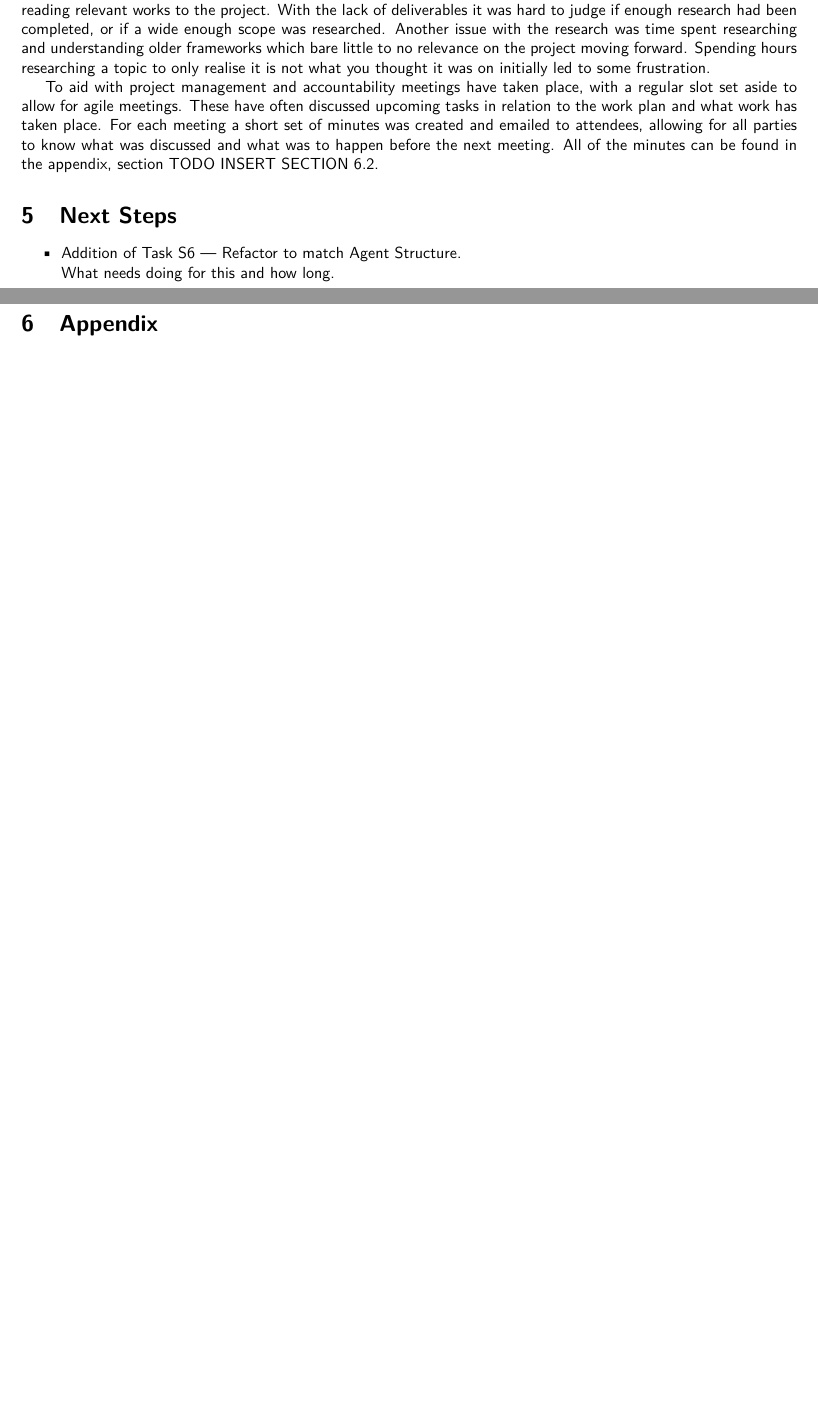
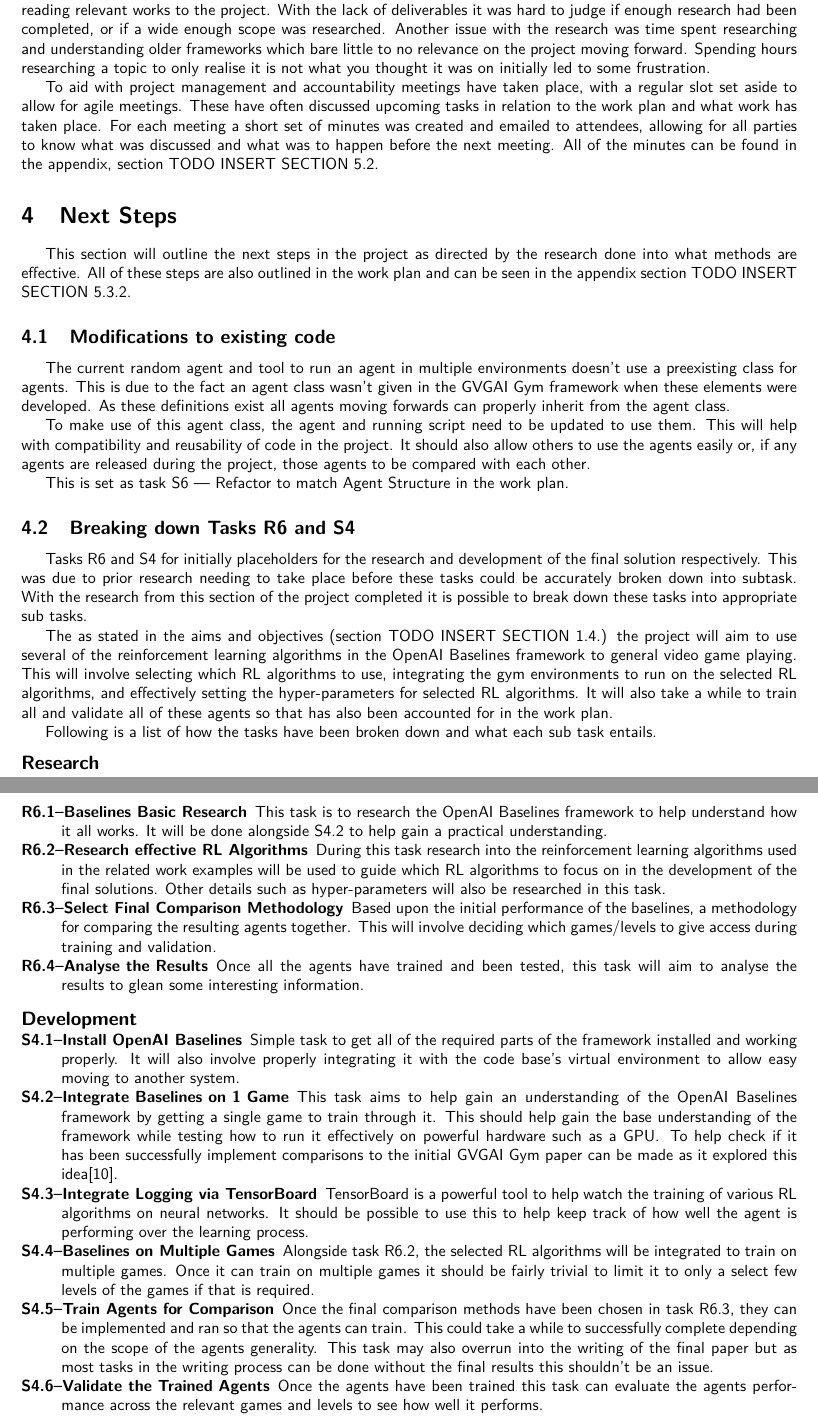
Before and after one commit to Kuldr/G54IRP-DRL-for-GVGAI-Project, a LaTeX document (Documentation/InterimReport/InterimReport.tex): two parts of pages 9 and 10 of 12 before the commit and two parts of pages 9 and 10 of 13 after it, joined at a grey line, cut so that both start at the same text, the shorter picture padded with empty space. Compiled offline with pdfLaTeX.

Commit message:
Added the next steps section

```diff
--- a/Documentation/InterimReport/InterimReport.tex
+++ b/Documentation/InterimReport/InterimReport.tex
@@ -423,13 +419,73 @@ Spending hours researching a topic to only realise it is not what you thought it
 To aid with project management and accountability meetings have taken place, with a regular slot set aside to allow for agile meetings.
 These have often discussed upcoming tasks in relation to the work plan and what work has taken place.
 For each meeting a short set of minutes was created and emailed to attendees, allowing for all parties to know what was discussed and what was to happen before the next meeting.
-All of the minutes can be found in the appendix, section TODO INSERT SECTION 6.2.
+All of the minutes can be found in the appendix, section TODO INSERT SECTION 5.2.
 
 \section{Next Steps}
-\begin{itemize}
-    \item Addition of Task S6 --- Refactor to match Agent Structure. \\
-    What needs doing for this and how long.
-\end{itemize}
+This section will outline the next steps in the project as directed by the research done into what methods are effective.
+All of these steps are also outlined in the work plan and can be seen in the appendix section TODO INSERT SECTION 5.3.2.
+\subsection{Modifications to existing code}
+The current random agent and tool to run an agent in multiple environments doesn't use a preexisting class for agents.
+This is due to the fact an agent class wasn't given in the GVGAI Gym framework when these elements were developed.
+As these definitions exist all agents moving forwards can properly inherit from the agent class.
+\par
+To make use of this agent class, the agent and running script need to be updated to use them.
+This will help with compatibility and reusability of code in the project.
+It should also allow others to use the agents easily or, if any agents are released during the project, those agents to be compared with each other.
+\par
+This is set as task S6 --- Refactor to match Agent Structure in the work plan.
+
+\subsection{Breaking down Tasks R6 and S4}
+Tasks R6 and S4 for initially placeholders for the research and development of the final solution respectively.
+This was due to prior research needing to take place before these tasks could be accurately broken down into subtask.
+With the research from this section of the project completed it is possible to break down these tasks into appropriate sub tasks.
+\par
+The as stated in the aims and objectives (section TODO INSERT SECTION 1.4.) the project will aim to use several of the reinforcement learning algorithms in the OpenAI Baselines framework to general video game playing.
+This will involve selecting which RL algorithms to use, integrating the gym environments to run on the selected RL algorithms, and effectively setting the hyper-parameters for selected RL algorithms.
+It will also take a while to train all and validate all of these agents so that has also been accounted for in the work plan.
+\par
+Following is a list of how the tasks have been broken down and what each sub task entails.
+\begin{description}
+\setlength{\itemsep}{0pt}
+\setlength{\parskip}{0pt}
+\item [\large{Research}]
+\item [R6.1--Baselines Basic Research]
+This task is to research the OpenAI Baselines framework to help understand how it all works.
+It will be done alongside S4.2 to help gain a practical understanding.
+\item [R6.2--Research effective RL Algorithms]
+During this task research into the reinforcement learning algorithms used in the related work examples will be used to guide which RL algorithms to focus on in the development of the final solutions.
+Other details such as hyper-parameters will also be researched in this task.
+\item [R6.3--Select Final Comparison Methodology]
+Based upon the initial performance of the baselines, a methodology for comparing the resulting agents together.
+This will involve deciding which games/levels to give access during training and validation.
+\item [R6.4--Analyse the Results]
+Once all the agents have trained and been tested, this task will aim to analyse the results to glean some interesting information.
+\end{description}
+
+\begin{description}
+\setlength{\itemsep}{0pt}
+\setlength{\parskip}{0pt}
+\item [\large{Development}]
+\item [S4.1--Install OpenAI Baselines]
+Simple task to get all of the required parts of the framework installed and working properly.
+It will also involve properly integrating it with the code base's virtual environment to allow easy moving to another system.
+\item [S4.2--Integrate Baselines on 1 Game]
+This task aims to help gain an understanding of the OpenAI Baselines framework by getting a single game to train through it.
+This should help gain the base understanding of the framework while testing how to run it effectively on powerful hardware such as a GPU\@.
+To help check if it has been successfully implement comparisons to the initial GVGAI Gym paper can be made as it explored this idea\cite{GVGAIGYM}.
+\item [S4.3--Integrate Logging via TensorBoard]
+TensorBoard is a powerful tool to help watch the training of various RL algorithms on neural networks.
+It should be possible to use this to help keep track of how well the agent is performing over the learning process.
+\item [S4.4--Baselines on Multiple Games]
+Alongside task R6.2, the selected RL algorithms will be integrated to train on multiple games.
+Once it can train on multiple games it should be fairly trivial to limit it to only a select few levels of the games if that is required.
+\item [S4.5--Train Agents for Comparison]
+Once the final comparison methods have been chosen in task R6.3, they can be implemented and ran so that the agents can train.
+This could take a while to successfully complete depending on the scope of the agents generality.
+This task may also overrun into the writing of the final paper but as most tasks in the writing process can be done without the final results this shouldn't be an issue.
+\item [S4.6--Validate the Trained Agents]
+Once the agents have been trained this task can evaluate the agents performance across the relevant games and levels to see how well it performs.
+\end{description}
 
 \pagebreak
 \section{Appendix}
```
Also changed, not shown: Documentation/InterimReport/InterimReport.pdf, Documentation/InterimReport/images/workPlan-17May.pdf (added), Documentation/InterimReport/images/workPlan-18Feb.pdf (added), Documentation/InterimReport/images/workPlan-7Dec.pdf, Documentation/InterimReport/InterimReport.tex (24 more changed lines), 1 other file.
